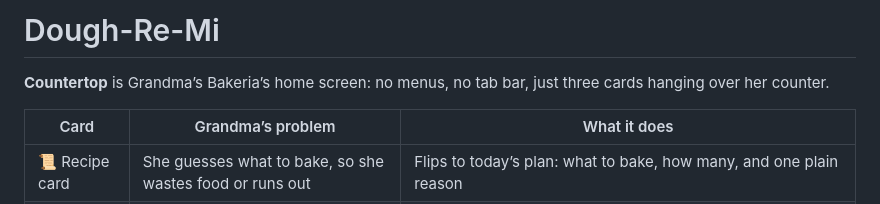
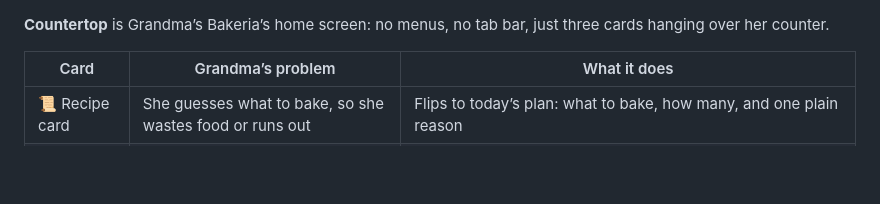
Before and after one commit to Raniafsl/Dough-Re-Mi-, a Markdown page: README.md, the part around the change. Rendered like a GitHub page; blank space fills up the shorter version.

Commit message:
Remove title from README.md

```diff
--- a/README.md
+++ b/README.md
@@ -1,4 +1,4 @@
-# Dough-Re-Mi
+
 
 **Countertop** is Grandma’s Bakeria’s home screen: no menus, no tab bar, just three cards hanging over her counter.
 
```
